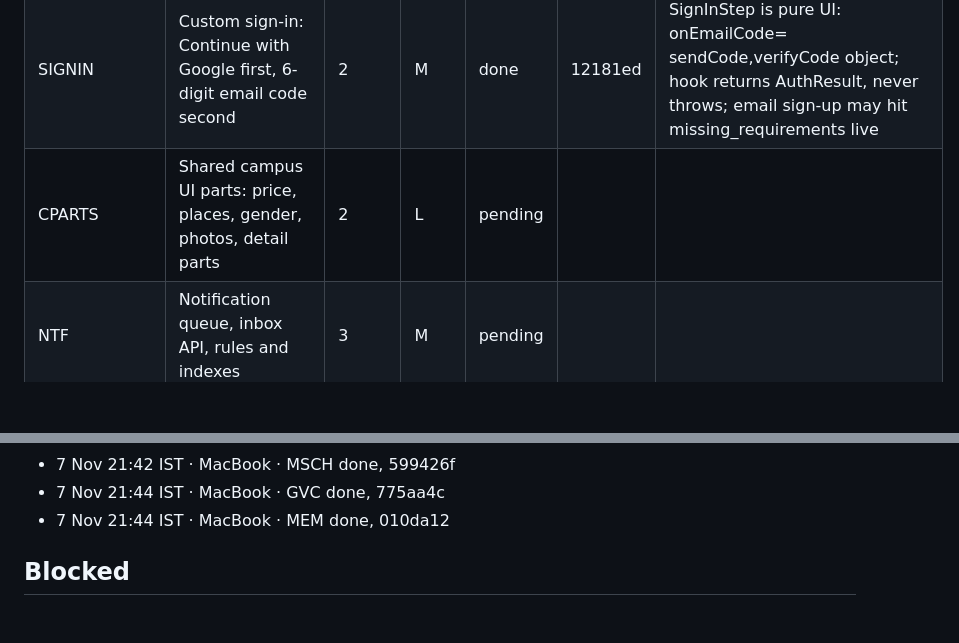
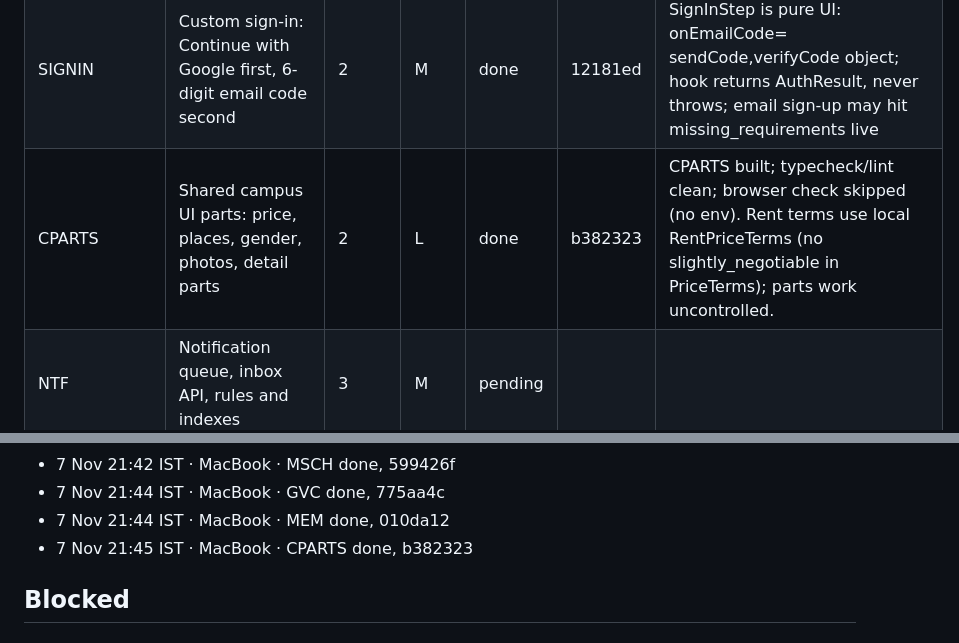
Before and after one commit to KelvinRobert404/PeasyPrints, a Markdown page: docs/implementations/kada-18-ledger.md, 2 parts joined by grey strips. GitHub-like rendering; blank space fills up the shorter version.

Commit message:
KADA-18: ledger, CPARTS done
Co-Authored-By: Claude Opus 5.5 <noreply@anthropic.com>

```diff
--- a/docs/implementations/kada-18-ledger.md
+++ b/docs/implementations/kada-18-ledger.md
@@ -35,7 +35,7 @@ Run setup on this Mac, settled with the owner in chat before the start (7 Nov 21
 | HMOD | Housing model, schema and WhatsApp paste parser | 2 | L | pending |  |  |
 | STORE | Pre-sign-in choice store, college picker and stay step | 2 | M | done | 4ff4c5a | Store sanitizes pick/stay on every write and rehydrate; a campus change keeps the stay type but clears its distance; Skip sets stay to null; no browser check (no env) |
 | SIGNIN | Custom sign-in: Continue with Google first, 6-digit email code second | 2 | M | done | 12181ed | SignInStep is pure UI: onEmailCode= sendCode,verifyCode object; hook returns AuthResult, never throws; email sign-up may hit missing_requirements live |
-| CPARTS | Shared campus UI parts: price, places, gender, photos, detail parts | 2 | L | pending |  |  |
+| CPARTS | Shared campus UI parts: price, places, gender, photos, detail parts | 2 | L | done | b382323 | CPARTS built; typecheck/lint clean; browser check skipped (no env). Rent terms use local RentPriceTerms (no slightly_negotiable in PriceTerms); parts work uncontrolled. |
 | NTF | Notification queue, inbox API, rules and indexes | 3 | M | pending |  |  |
 | HDR | Header campus chip, shell rules, CampusGate routing, shared session | 3 | L | pending |  |  |
 | LOGIN | /login stepper, AuthShell trust line, dev preview | 3 | M | pending |  |  |
@@ -80,6 +80,7 @@ Run setup on this Mac, settled with the owner in chat before the start (7 Nov 21
 - 7 Nov 21:42 IST · MacBook · MSCH done, 599426f
 - 7 Nov 21:44 IST · MacBook · GVC done, 775aa4c
 - 7 Nov 21:44 IST · MacBook · MEM done, 010da12
+- 7 Nov 21:45 IST · MacBook · CPARTS done, b382323
 
 
 ## Blocked
```
